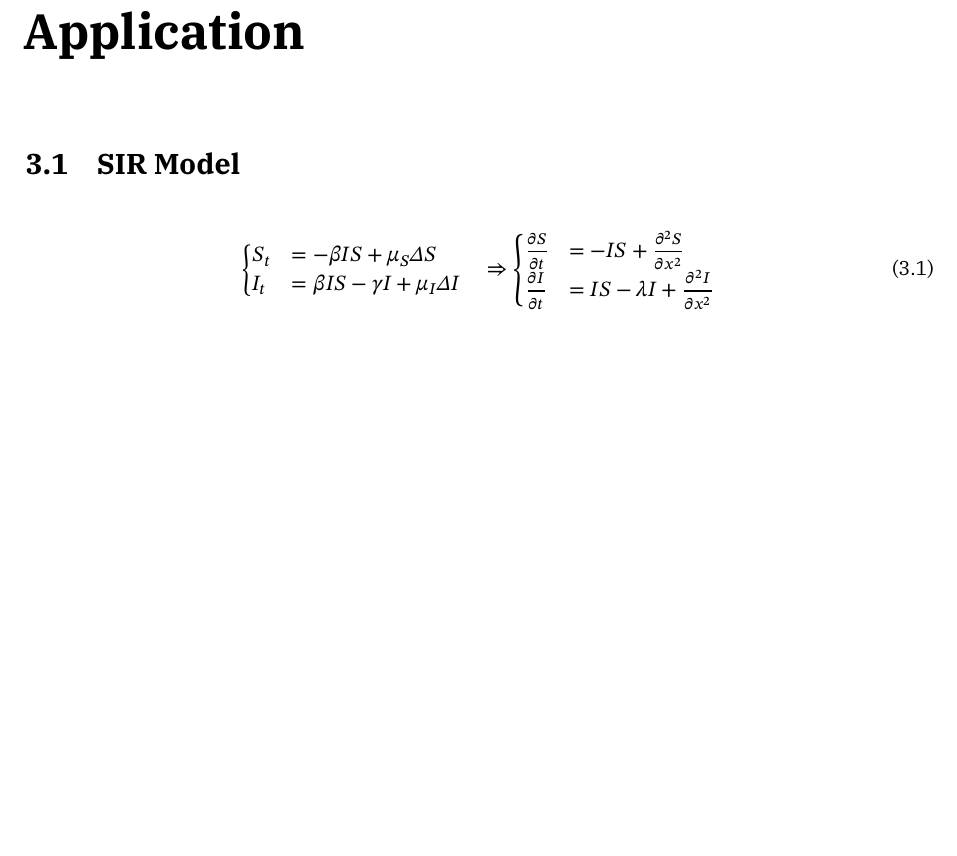
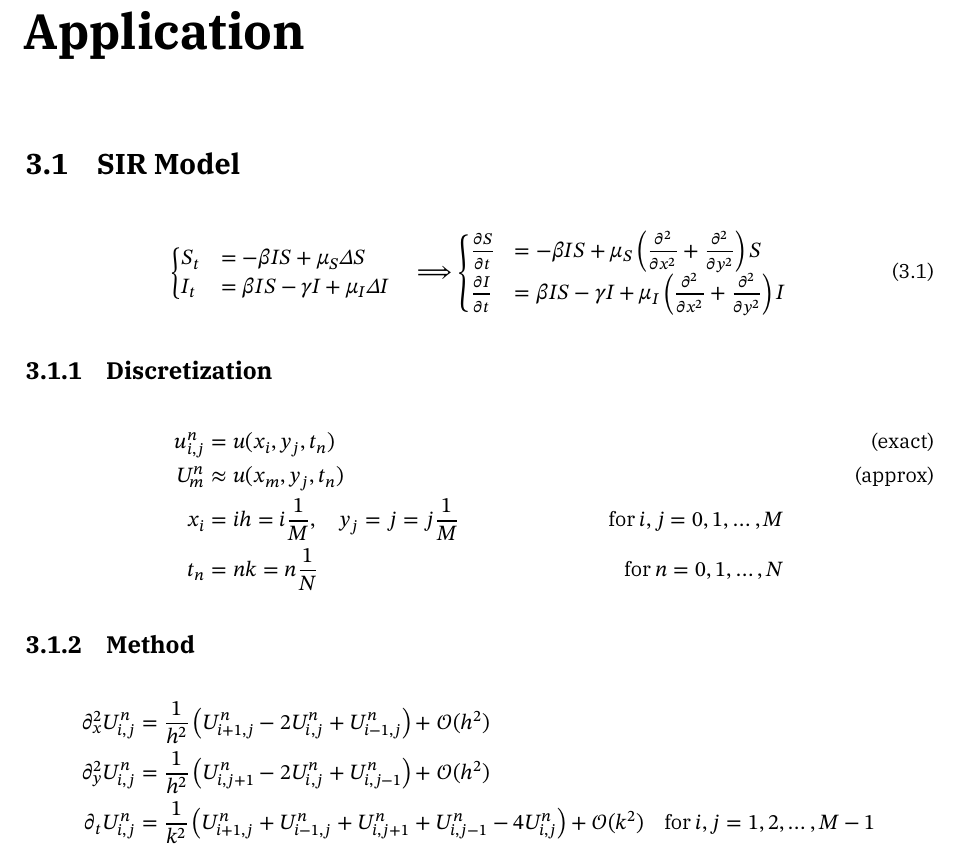
Before and after one commit to TrymSaether/project-1--tma4212-FDM, a LaTeX document (main.tex, which reads sections/application.tex): part of page 12 of 13, cut so that both start at the same text, the shorter picture padded with empty space. Compiled offline with XeLaTeX; a missing font is replaced by an installed copy or a similar font.

Commit message:
Add SIR model section and discretization details in LaTeX document

```diff
--- a/sections/application.tex
+++ b/sections/application.tex
@@ -2,13 +2,29 @@
 
 \section{SIR Model}
 \begin{align}
-    \begin{cases}
-        S_t &= -\beta IS + \mu_S \Delta S \\
-        I_t &= \beta IS - \gamma I + \mu_I \Delta I
-    \end{cases}
-    \quad \Rightarrow
-    \begin{cases}
-        \frac{\partial S}{\partial t} &= -IS + \frac{\partial^2 S}{\partial x^2} \\
-        \frac{\partial I}{\partial t} &= IS - \lambda I + \frac{\partial^2 I}{\partial x^2}
-    \end{cases}
+  \begin{cases}
+    S_t & = -\beta IS + \mu_S \Delta S           \\
+    I_t & = \beta IS - \gamma I + \mu_I \Delta I
+  \end{cases}
+  \quad \Longrightarrow
+  \begin{cases}
+    \frac{\partial S}{\partial t} & = -\beta IS + \mu_S \left(\frac{\partial^2 }{\partial x^2} + \frac{\partial^2 }{\partial y^2}\right) S           \\
+    \frac{\partial I}{\partial t} & = \beta IS - \gamma I + \mu_I \left(\frac{\partial^2 }{\partial x^2} + \frac{\partial^2 }{\partial y^2}\right) I
+  \end{cases}
 \end{align}
+
+\subsection{Discretization}
+
+\begin{align*}
+    u_{i,j}^n & = u(x_i,y_j,t_n) \tag{exact} \\
+    U_m^n & \approx u(x_m,y_j,t_n) \tag{approx} \\
+    x_i & = ih = i\frac{1}{M}, \quad y_j = j = j\frac{1}{M} & \text{for } i,j = 0,1,\ldots,M \\
+    t_n & = nk = n\frac{1}{N} & \text{for } n = 0,1,\ldots,N
+\end{align*}
+
+\subsection{Method}
+\begin{align*}
+    \partial_x^2 U_{i,j}^n & = \frac{1}{h^2} \left(U_{i+1,j}^n - 2U_{i,j}^n + U_{i-1,j}^n \right) + \mathcal{O}(h^2) \\
+    \partial_y^2 U_{i,j}^n & = \frac{1}{h^2} \left(U_{i,j+1}^n - 2U_{i,j}^n + U_{i,j-1}^n\right) + \mathcal{O}(h^2) \\
+    \partial_t U_{i,j}^n & = \frac{1}{k^2} \left(U_{i+1,j}^n + U_{i-1,j}^n + U_{i,j+1}^n + U_{i,j-1}^n - 4U_{i,j}^n\right) + \mathcal{O}(k^2) \quad \text{for } i,j = 1,2,\ldots,M-1
+\end{align*}
```
Also changed, not shown: 1 other file.
